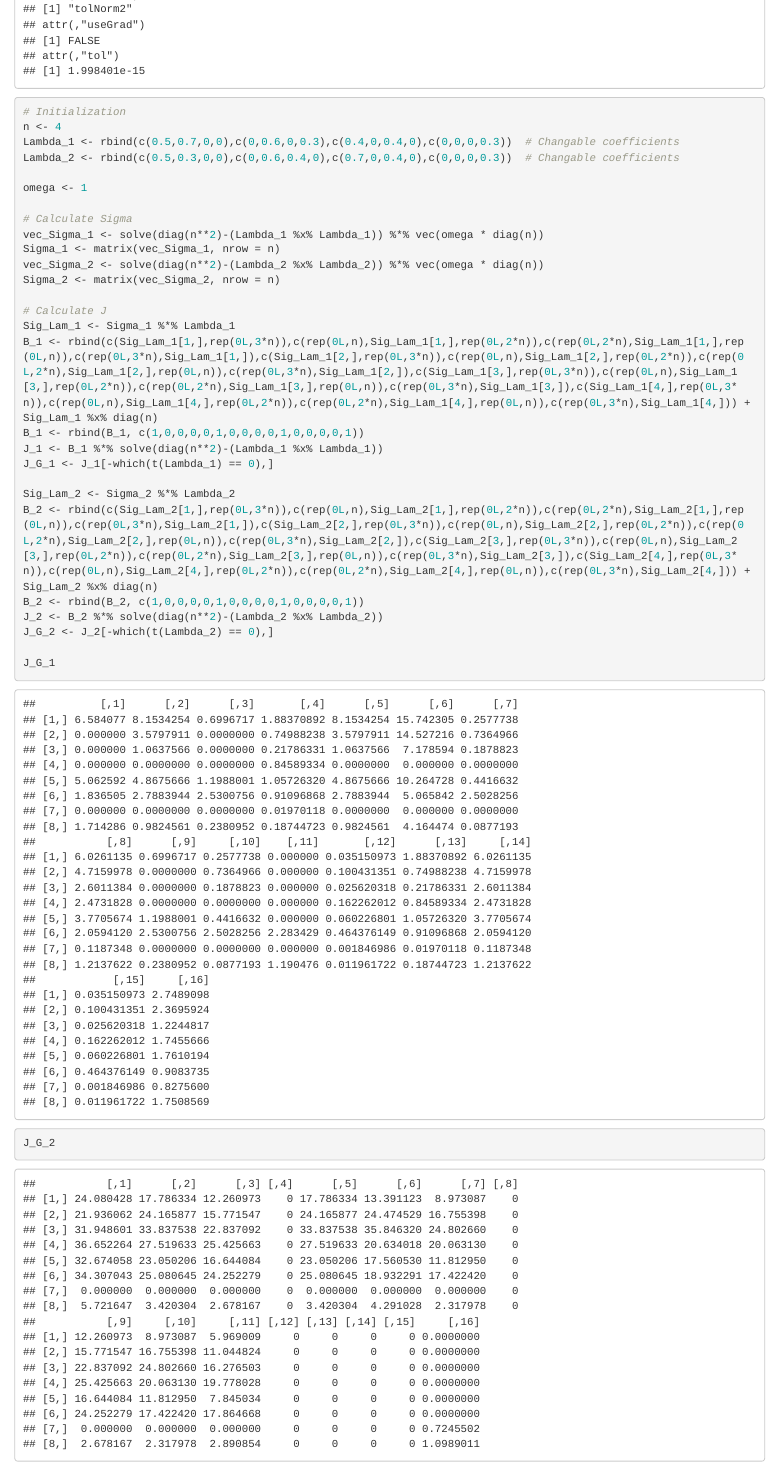
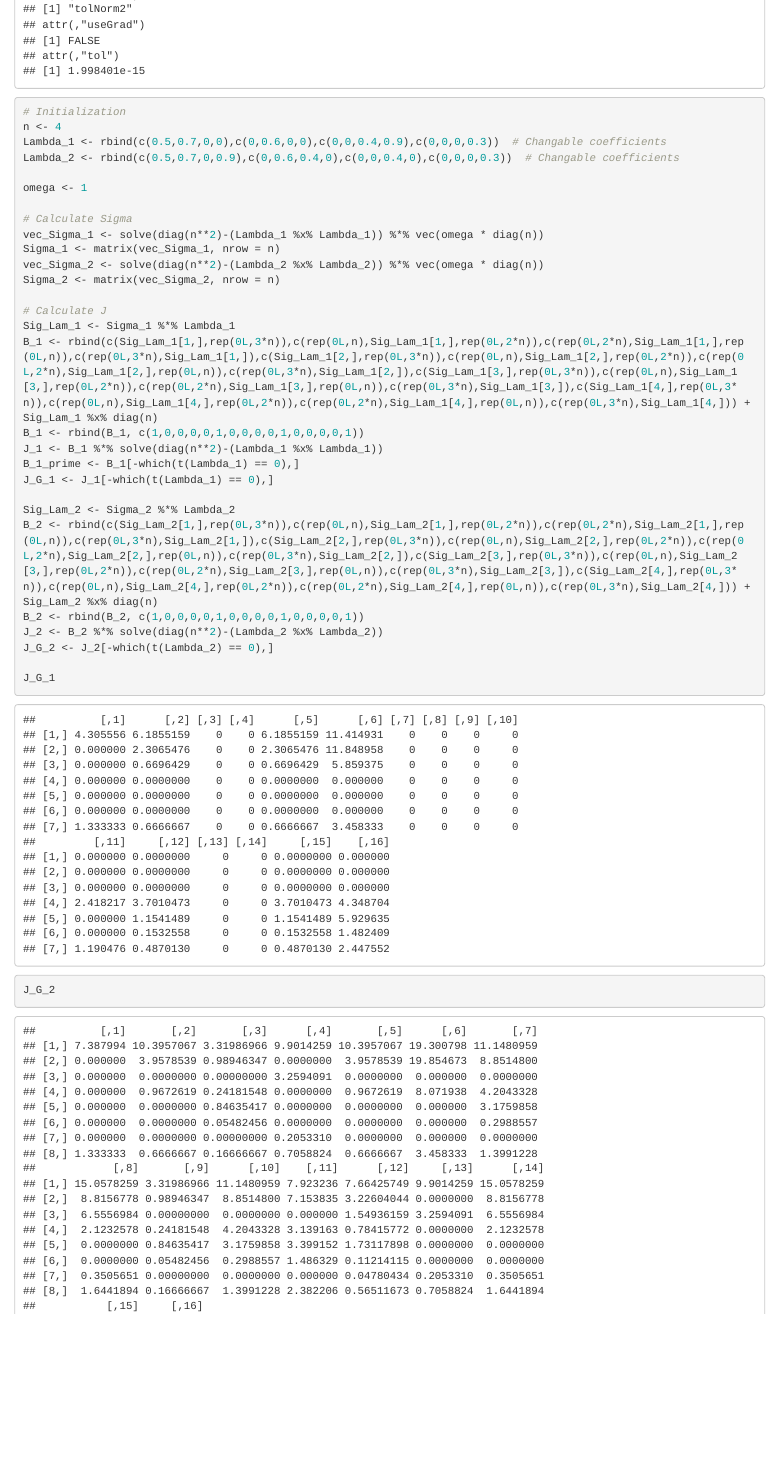
Before and after one commit to Bi-xuan/Bixuan-LIU---Master-Thesis, an R Markdown document (main.Rmd): the page in a window 1100 px wide, from 4220 px down. Rendered offline with R 4.5, knitr and Pandoc, with nearby package versions.

Commit message:
Recover \Lambda

````diff
--- a/main.Rmd
+++ b/main.Rmd
@@ -130,8 +130,8 @@ rankMatrix(J_G_2)
 ```{r}
 # Initialization
 n <- 4
-Lambda_1 <- rbind(c(0.5,0.7,0,0),c(0,0.6,0,0.3),c(0.4,0,0.4,0),c(0,0,0,0.3))  # Changable coefficients
-Lambda_2 <- rbind(c(0.5,0.3,0,0),c(0,0.6,0.4,0),c(0.7,0,0.4,0),c(0,0,0,0.3))  # Changable coefficients
+Lambda_1 <- rbind(c(0.5,0.7,0,0),c(0,0.6,0,0),c(0,0,0.4,0.9),c(0,0,0,0.3))  # Changable coefficients
+Lambda_2 <- rbind(c(0.5,0.7,0,0.9),c(0,0.6,0.4,0),c(0,0,0.4,0),c(0,0,0,0.3))  # Changable coefficients
 
 omega <- 1
 
@@ -146,6 +146,7 @@ Sig_Lam_1 <- Sigma_1 %*% Lambda_1
 B_1 <- rbind(c(Sig_Lam_1[1,],rep(0L,3*n)),c(rep(0L,n),Sig_Lam_1[1,],rep(0L,2*n)),c(rep(0L,2*n),Sig_Lam_1[1,],rep(0L,n)),c(rep(0L,3*n),Sig_Lam_1[1,]),c(Sig_Lam_1[2,],rep(0L,3*n)),c(rep(0L,n),Sig_Lam_1[2,],rep(0L,2*n)),c(rep(0L,2*n),Sig_Lam_1[2,],rep(0L,n)),c(rep(0L,3*n),Sig_Lam_1[2,]),c(Sig_Lam_1[3,],rep(0L,3*n)),c(rep(0L,n),Sig_Lam_1[3,],rep(0L,2*n)),c(rep(0L,2*n),Sig_Lam_1[3,],rep(0L,n)),c(rep(0L,3*n),Sig_Lam_1[3,]),c(Sig_Lam_1[4,],rep(0L,3*n)),c(rep(0L,n),Sig_Lam_1[4,],rep(0L,2*n)),c(rep(0L,2*n),Sig_Lam_1[4,],rep(0L,n)),c(rep(0L,3*n),Sig_Lam_1[4,])) + Sig_Lam_1 %x% diag(n)
 B_1 <- rbind(B_1, c(1,0,0,0,0,1,0,0,0,0,1,0,0,0,0,1))
 J_1 <- B_1 %*% solve(diag(n**2)-(Lambda_1 %x% Lambda_1))
+B_1_prime <- B_1[-which(t(Lambda_1) == 0),]
 J_G_1 <- J_1[-which(t(Lambda_1) == 0),]
 
 Sig_Lam_2 <- Sigma_2 %*% Lambda_2
````
